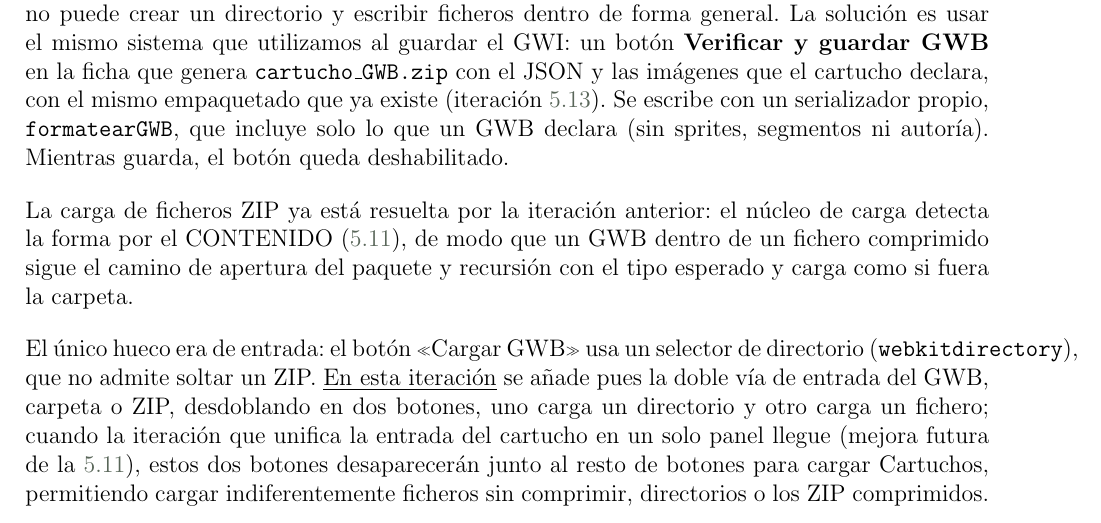
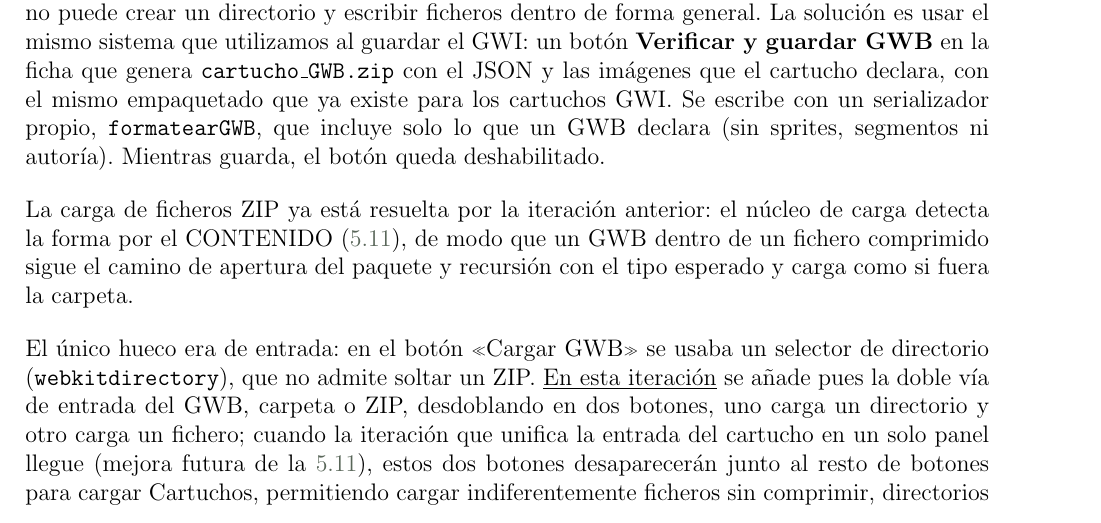
Before and after one commit to javu61/GW, a LaTeX thesis (GW Iteraciones/iteraciones.tex, which reads GW Iteraciones/capitulos/AnexoA/F5-I10. Pestaña Cartucho.tex): part of page 193 of 218, cut so that both start at the same text. Compiled offline with pdfLaTeX.

Commit message:
20261120g

```diff
--- a/GW Iteraciones/capitulos/AnexoA/F5-I10. Pestaña Cartucho.tex
+++ b/GW Iteraciones/capitulos/AnexoA/F5-I10. Pestaña Cartucho.tex
@@ -149,11 +149,11 @@ La verificación es una función única, usada por el guardado del GWB, el del G
 Guardar un cartucho en una carpeta de disco no es cosa que un
 navegador sepa hacer sin más: no puede crear un directorio y escribir
 ficheros dentro de forma general. La solución es usar el mismo sistema
-que utilizamos al guardar el GWI: un botón \textbf{Verificar y guardar GWB} en la
-ficha que genera \texttt{cartucho\_GWB.zip} con el JSON y las imágenes que el cartucho declara,
-con el mismo empaquetado que ya existe (iteración~\ref{sec:F5I11}). Se escribe con un serializador propio,
-\texttt{formatearGWB}, que incluye solo lo que un GWB declara (sin sprites, segmentos ni autoría).
-Mientras guarda, el botón queda deshabilitado.
+que utilizamos al guardar el GWI: un botón \textbf{Verificar y guardar GWB}
+en la ficha que genera \texttt{cartucho\_GWB.zip} con el JSON y las imágenes
+que el cartucho declara, con el mismo empaquetado que ya existe para los
+cartuchos GWI. Se escribe con un serializador propio,
+\texttt{formatearGWB}, que incluye solo lo que un GWB declara (sin sprites, segmentos ni autoría). Mientras guarda, el botón queda deshabilitado.
 
 La carga de ficheros ZIP ya está resuelta por la iteración anterior: el
 núcleo de carga detecta la forma por el CONTENIDO
@@ -161,7 +161,7 @@ núcleo de carga detecta la forma por el CONTENIDO
 sigue el camino de apertura del paquete y recursión con el tipo esperado y
 carga como si fuera la carpeta.
 
-El único hueco era de entrada: el botón «Cargar GWB» usa un selector
+El único hueco era de entrada: en el botón «Cargar GWB» se usaba un selector
 de directorio (\texttt{webkitdirectory}), que no admite soltar un ZIP.
 \underline{En esta iteración} se añade pues la doble vía de entrada del
 GWB, carpeta o ZIP, desdoblando en dos botones, uno carga un directorio
```
Also changed, not shown: GW Iteraciones/iteraciones.pdf, README.md.
